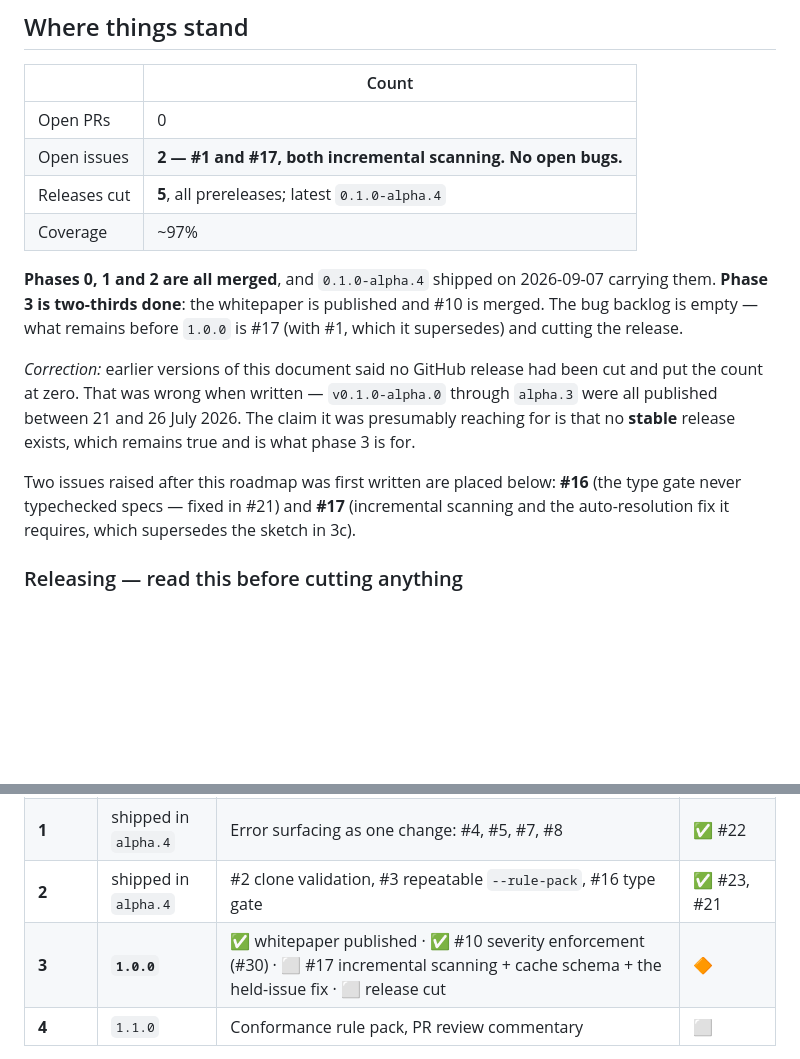
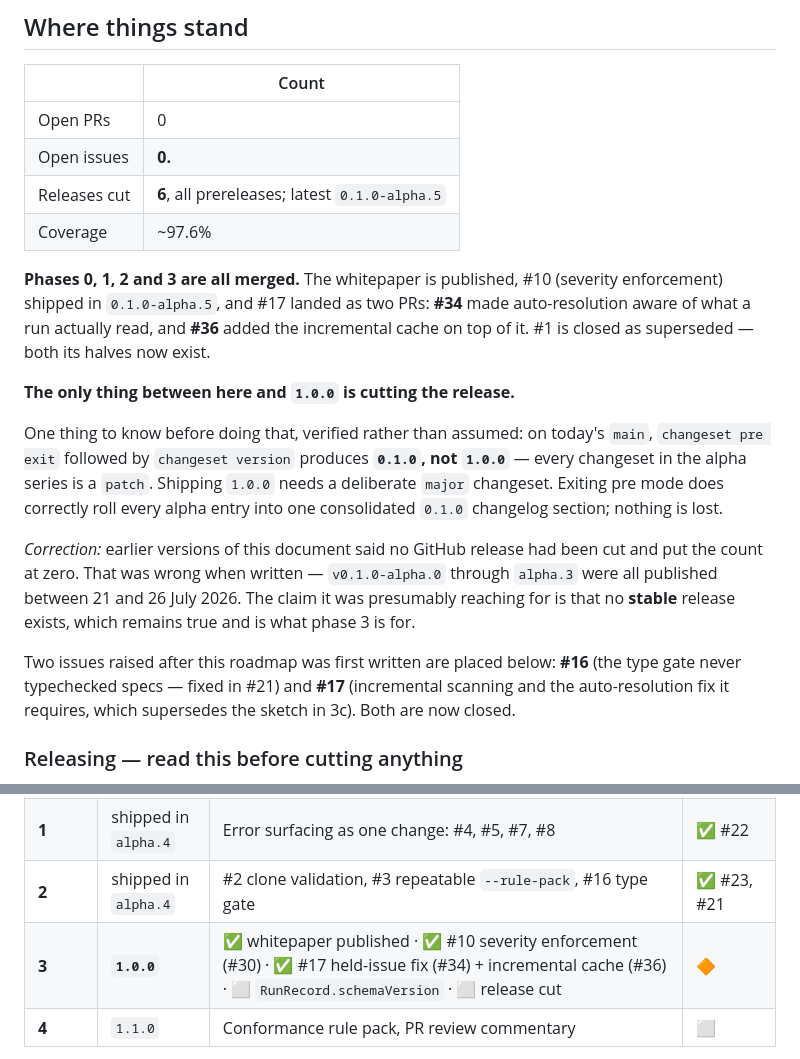
Before and after one commit to Nano-Collective/sentinel, a Markdown page: ROADMAP.md, 2 parts joined by grey strips. Rendered like a GitHub page; blank space fills up the shorter version.

```diff
--- a/ROADMAP.md
+++ b/ROADMAP.md
@@ -22,14 +22,24 @@ checker. That makes Sentinel's own correctness an operational dependency.
 | | Count |
 |---|---|
 | Open PRs | 0 |
-| Open issues | **2 — #1 and #17, both incremental scanning. No open bugs.** |
-| Releases cut | **5**, all prereleases; latest `0.1.0-alpha.4` |
-| Coverage | ~97% |
+| Open issues | **0.** |
+| Releases cut | **6**, all prereleases; latest `0.1.0-alpha.5` |
+| Coverage | ~97.6% |
 
-**Phases 0, 1 and 2 are all merged**, and `0.1.0-alpha.4` shipped on
-2026-09-07 carrying them. **Phase 3 is two-thirds done**: the whitepaper is
-published and #10 is merged. The bug backlog is empty — what remains before
-`1.0.0` is #17 (with #1, which it supersedes) and cutting the release.
+**Phases 0, 1, 2 and 3 are all merged.** The whitepaper is published, #10
+(severity enforcement) shipped in `0.1.0-alpha.5`, and #17 landed as two PRs:
+**#34** made auto-resolution aware of what a run actually read, and **#36** added
+the incremental cache on top of it. #1 is closed as superseded — both its halves
+now exist.
+
+**The only thing between here and `1.0.0` is cutting the release.**
+
+One thing to know before doing that, verified rather than assumed: on today's
+`main`, `changeset pre exit` followed by `changeset version` produces **`0.1.0`,
+not `1.0.0`** — every changeset in the alpha series is a `patch`. Shipping
+`1.0.0` needs a deliberate `major` changeset. Exiting pre mode does correctly
+roll every alpha entry into one consolidated `0.1.0` changelog section; nothing
+is lost.
 
 *Correction:* earlier versions of this document said no GitHub release had been
 cut and put the count at zero. That was wrong when written — `v0.1.0-alpha.0`
@@ -40,7 +50,7 @@ true and is what phase 3 is for.
 Two issues raised after this roadmap was first written are placed below: **#16**
 (the type gate never typechecked specs — fixed in #21) and **#17** (incremental
 scanning and the auto-resolution fix it requires, which supersedes the sketch in
-3c).
+3c). Both are now closed.
 
 ### Releasing — read this before cutting anything
 
@@ -457,7 +496,7 @@ commentary only.
 | **0** | `0.1.0-alpha.4` | PRs #13, #12, #14 → closed #11, #6, #1(partial). #9 closed as already fixed | ✅ merged |
 | **1** | shipped in `alpha.4` | Error surfacing as one change: #4, #5, #7, #8 | ✅ #22 |
 | **2** | shipped in `alpha.4` | #2 clone validation, #3 repeatable `--rule-pack`, #16 type gate | ✅ #23, #21 |
-| **3** | **`1.0.0`** | ✅ whitepaper published · ✅ #10 severity enforcement (#30) · ⬜ #17 incremental scanning + cache schema + the held-issue fix · ⬜ release cut | 🔶 |
+| **3** | **`1.0.0`** | ✅ whitepaper published · ✅ #10 severity enforcement (#30) · ✅ #17 held-issue fix (#34) + incremental cache (#36) · ⬜ `RunRecord.schemaVersion` · ⬜ release cut | 🔶 |
 | **4** | `1.1.0` | Conformance rule pack, PR review commentary | ⬜ |
 
 Phases 1 and 2 were folded into a single release rather than the separate
```
Also changed, not shown: other parts of ROADMAP.md (+67 -15 lines).
